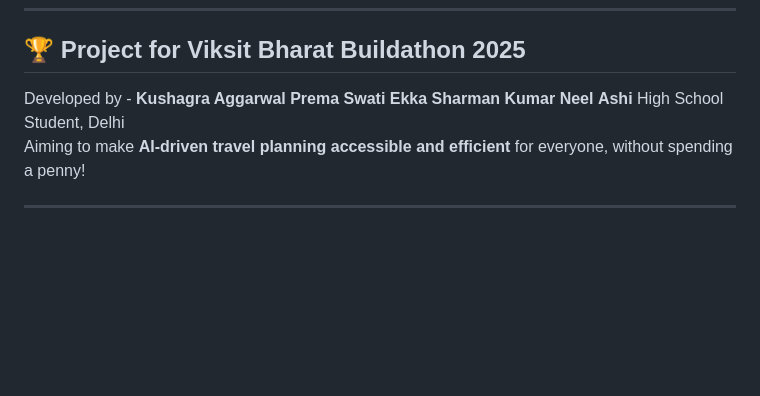
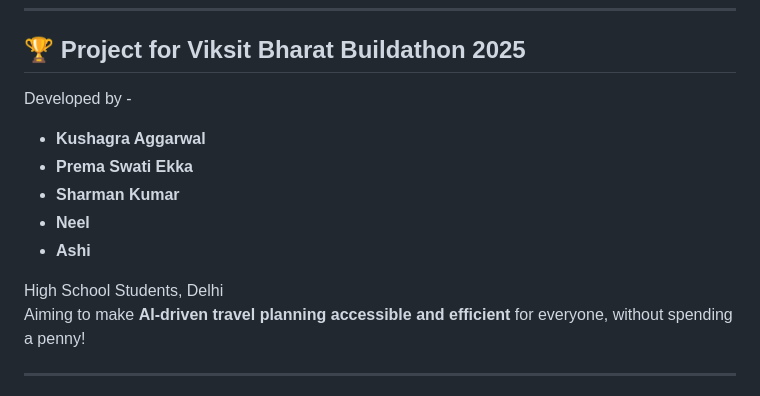
Before and after one commit to Kushagra639/Voyage_Aid_AI, a Markdown page: README.md, the part around the change. Drawn GitHub-style; blank space fills up the shorter version.

```diff
--- a/README.md
+++ b/README.md
@@ -73,12 +73,13 @@ It leverages **AI**, **Google Maps**, and **YouTube** to curate smart, efficient
 ## 🏆 Project for Viksit Bharat Buildathon 2025
 
 Developed by  -
-**Kushagra Aggarwal**
-**Prema Swati Ekka**
-**Sharman Kumar**
-**Neel**
-**Ashi**
-High School Student, Delhi
+- **Kushagra Aggarwal**
+- **Prema Swati Ekka**
+- **Sharman Kumar**
+- **Neel**
+- **Ashi**
+
+High School Students, Delhi
 Aiming to make **AI-driven travel planning accessible and efficient** for everyone, without spending a penny!
 
 ---
```
